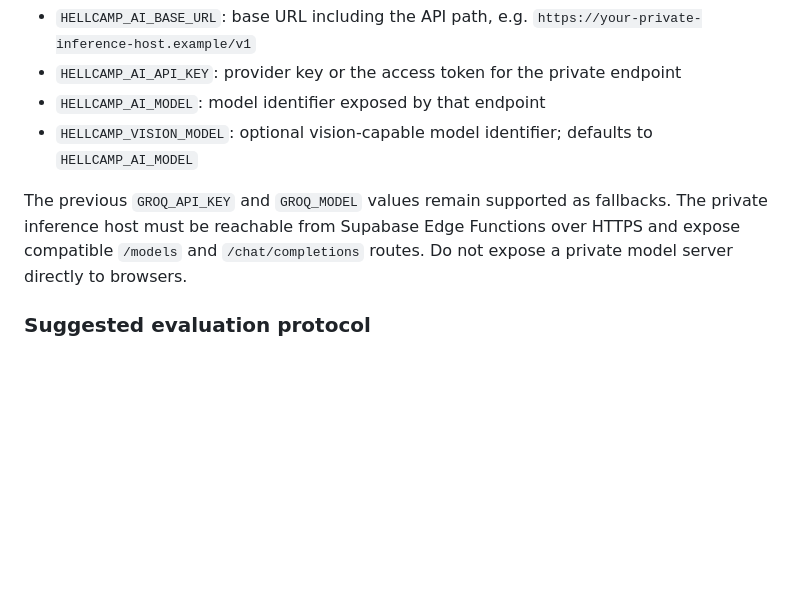
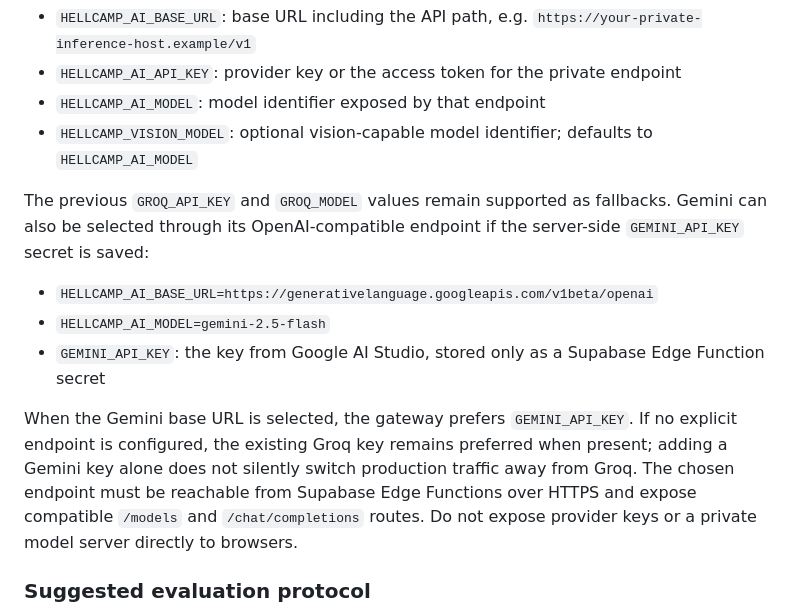
Before and after one commit to muskysocial/Hell-Camp-AI-Social-, a Markdown page: docs/HELL-CAMP-AI-ENGINE-STAGES-4-6.md, the part around the change. GitHub-like rendering; blank space fills up the shorter version.

Commit message:
Document Gemini-compatible AI provider configuration

```diff
--- a/docs/HELL-CAMP-AI-ENGINE-STAGES-4-6.md
+++ b/docs/HELL-CAMP-AI-ENGINE-STAGES-4-6.md
@@ -29,7 +29,13 @@ Set these values as **Supabase Edge Function secrets** (never in the browser, HT
 - `HELLCAMP_AI_MODEL`: model identifier exposed by that endpoint
 - `HELLCAMP_VISION_MODEL`: optional vision-capable model identifier; defaults to `HELLCAMP_AI_MODEL`
 
-The previous `GROQ_API_KEY` and `GROQ_MODEL` values remain supported as fallbacks. The private inference host must be reachable from Supabase Edge Functions over HTTPS and expose compatible `/models` and `/chat/completions` routes. Do not expose a private model server directly to browsers.
+The previous `GROQ_API_KEY` and `GROQ_MODEL` values remain supported as fallbacks. Gemini can also be selected through its OpenAI-compatible endpoint if the server-side `GEMINI_API_KEY` secret is saved:
+
+- `HELLCAMP_AI_BASE_URL=https://generativelanguage.googleapis.com/v1beta/openai`
+- `HELLCAMP_AI_MODEL=gemini-2.5-flash`
+- `GEMINI_API_KEY`: the key from Google AI Studio, stored only as a Supabase Edge Function secret
+
+When the Gemini base URL is selected, the gateway prefers `GEMINI_API_KEY`. If no explicit endpoint is configured, the existing Groq key remains preferred when present; adding a Gemini key alone does not silently switch production traffic away from Groq. The chosen endpoint must be reachable from Supabase Edge Functions over HTTPS and expose compatible `/models` and `/chat/completions` routes. Do not expose provider keys or a private model server directly to browsers.
 
 ### Suggested evaluation protocol
 
```
